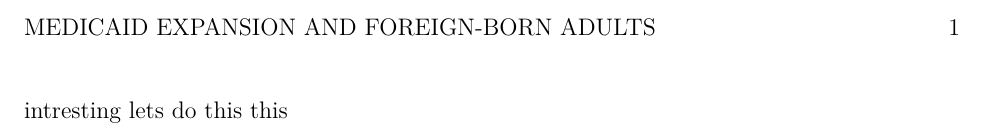
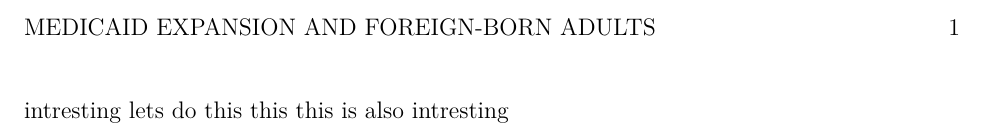
Before and after one commit to Shadi-Sadie/ACA-immigrant-preventive, a LaTeX document (manuscript/source/sections/1-introduction.tex): part of the page, cut so that both start at the same text. Compiled offline with pdfLaTeX.

Commit message:
more test

```diff
--- a/manuscript/source/sections/1-introduction.tex
+++ b/manuscript/source/sections/1-introduction.tex
@@ -3,5 +3,5 @@
 \begin{document}
 
 intresting lets do this this
-
+ this is also intresting
 \end{document}
```
Also changed, not shown: 2 other files.
